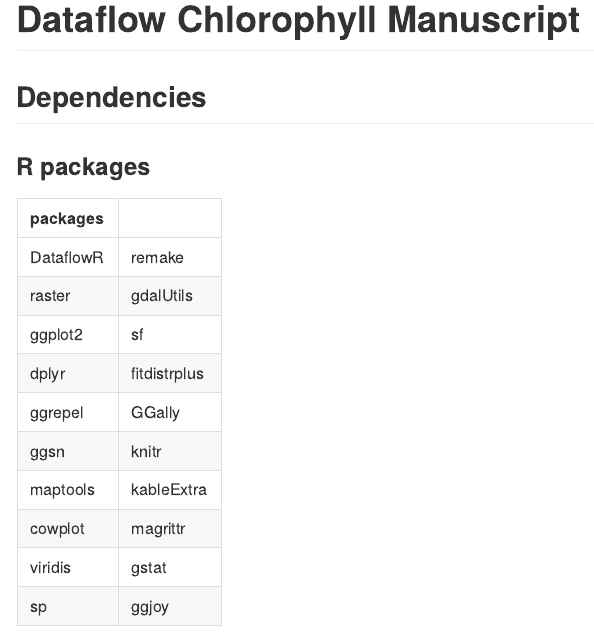
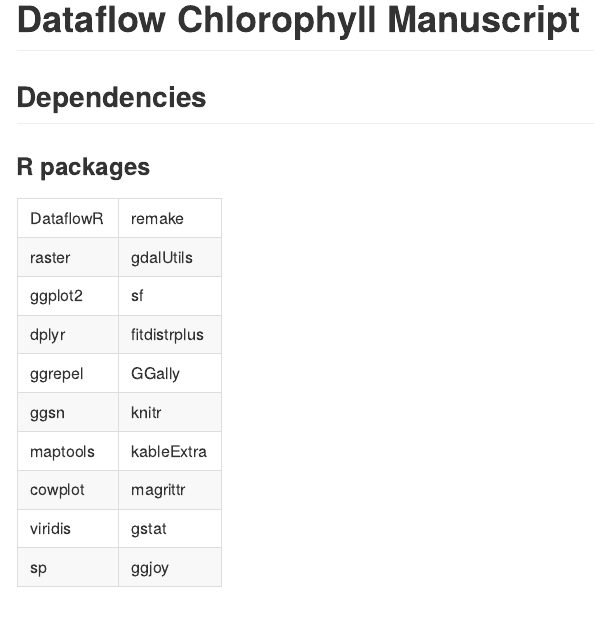
Before and after one commit to jsta/dataflowchl, an R Markdown document (README.Rmd): the page in a window 1100 px wide, from its top. The pictures show the output file README.md that the author committed with the source, drawn offline in the style of GitHub.

Commit message:
redundant table columns

````diff
--- a/README.Rmd
+++ b/README.Rmd
@@ -21,7 +21,7 @@
                                      "fitdistrplus", "GGally", "knitr",
                                      "kableExtra", "magrittr", "gstat",
                                      "ggjoy")),
-             col.names = c("packages", ""))
+             col.names = c("", ""))
 ```
 
 ## Build
````
Also changed, not shown: README.md.
